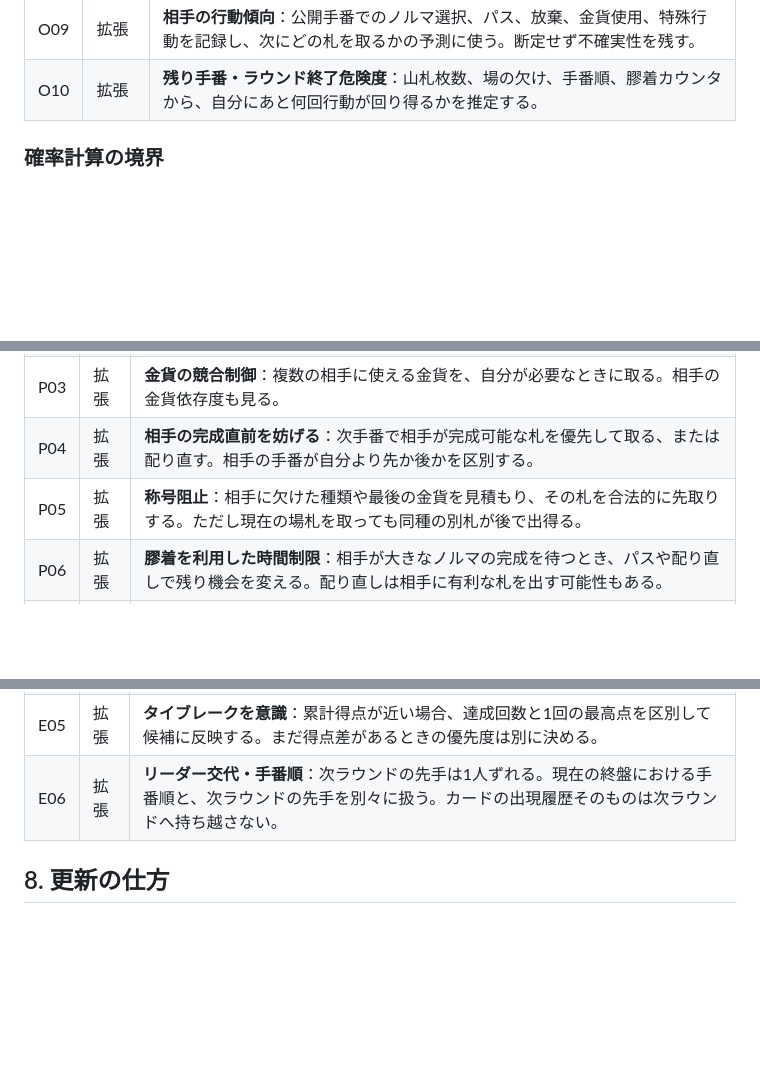
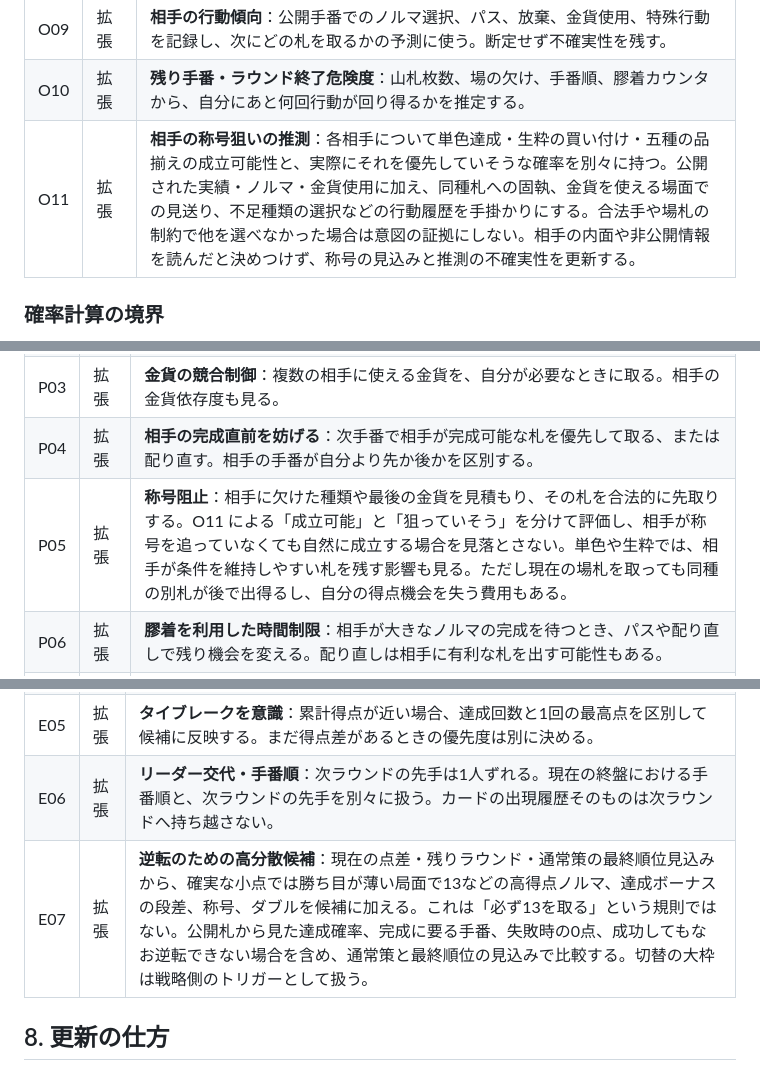
Before and after one commit to 428desmo/quota, a Markdown page: docs/cpu_tactics_catalog.md, 3 parts joined by grey strips. Rendered like a GitHub page; blank space fills up the shorter version.

```diff
--- a/docs/cpu_tactics_catalog.md
+++ b/docs/cpu_tactics_catalog.md
@@ -29,6 +29,7 @@
 | O08 | 拡張 | **相手の不足枚数**：公開ノルマと収集から、相手ごとに必要な種類・残り必要数・現在の場で取れる枚数を保持する。 |
 | O09 | 拡張 | **相手の行動傾向**：公開手番でのノルマ選択、パス、放棄、金貨使用、特殊行動を記録し、次にどの札を取るかの予測に使う。断定せず不確実性を残す。 |
 | O10 | 拡張 | **残り手番・ラウンド終了危険度**：山札枚数、場の欠け、手番順、膠着カウンタから、自分にあと何回行動が回り得るかを推定する。 |
+| O11 | 拡張 | **相手の称号狙いの推測**：各相手について単色達成・生粋の買い付け・五種の品揃えの成立可能性と、実際にそれを優先していそうな確率を別々に持つ。公開された実績・ノルマ・金貨使用に加え、同種札への固執、金貨を使える場面での見送り、不足種類の選択などの行動履歴を手掛かりにする。合法手や場札の制約で他を選べなかった場合は意図の証拠にしない。相手の内面や非公開情報を読んだと決めつけず、称号の見込みと推測の不確実性を更新する。 |
 
 ### 確率計算の境界
 
@@ -113,7 +114,7 @@
 | P02 | 既存→拡張 | **妨害ノルマ**：自分に望ましい札がないとき、相手の必要な商品札をノルマとして確保する。その後完成/放棄できるかは別問題。金貨はノルマにできない。 |
 | P03 | 拡張 | **金貨の競合制御**：複数の相手に使える金貨を、自分が必要なときに取る。相手の金貨依存度も見る。 |
 | P04 | 拡張 | **相手の完成直前を妨げる**：次手番で相手が完成可能な札を優先して取る、または配り直す。相手の手番が自分より先か後かを区別する。 |
-| P05 | 拡張 | **称号阻止**：相手に欠けた種類や最後の金貨を見積もり、その札を合法的に先取りする。ただし現在の場札を取っても同種の別札が後で出得る。 |
+| P05 | 拡張 | **称号阻止**：相手に欠けた種類や最後の金貨を見積もり、その札を合法的に先取りする。O11 による「成立可能」と「狙っていそう」を分けて評価し、相手が称号を追っていなくても自然に成立する場合を見落とさない。単色や生粋では、相手が条件を維持しやすい札を残す影響も見る。ただし現在の場札を取っても同種の別札が後で出得るし、自分の得点機会を失う費用もある。 |
 | P06 | 拡張 | **膠着を利用した時間制限**：相手が大きなノルマの完成を待つとき、パスや配り直しで残り機会を変える。配り直しは相手に有利な札を出す可能性もある。 |
 | P07 | 拡張 | **多人数の標的選び**：誰を妨害するかを累計得点・そのラウンドの見込み・残りラウンド数・同点判定で切り替える。相手の手の確率も考慮する。 |
 | P08 | 拡張 | **取り順による露出管理**：同じ手番に複数枚取れる場合、何を場に残すかを相手のノルマ/順番から選ぶ。順序は並び順ボーナスにも作用する。 |
@@ -132,6 +133,7 @@
 | E04 | 拡張 | **追う/守るの分岐**：点差と残りラウンドから、確実な少点と低確率の高点を比較する。これは戦略側の重み変更にもなる。 |
 | E05 | 拡張 | **タイブレークを意識**：累計得点が近い場合、達成回数と1回の最高点を区別して候補に反映する。まだ得点差があるときの優先度は別に決める。 |
 | E06 | 拡張 | **リーダー交代・手番順**：次ラウンドの先手は1人ずれる。現在の終盤における手番順と、次ラウンドの先手を別々に扱う。カードの出現履歴そのものは次ラウンドへ持ち越さない。 |
+| E07 | 拡張 | **逆転のための高分散候補**：現在の点差・残りラウンド・通常策の最終順位見込みから、確実な小点では勝ち目が薄い局面で13などの高得点ノルマ、達成ボーナスの段差、称号、ダブルを候補に加える。これは「必ず13を取る」という規則ではない。公開札から見た達成確率、完成に要る手番、失敗時の0点、成功してもなお逆転できない場合を含め、通常策と最終順位の見込みで比較する。切替の大枠は戦略側のトリガーとして扱う。 |
 
 ## 8. 更新の仕方
 
```
Also changed, not shown: docs/cpu_strategy_design.md (+14 -3 lines).
